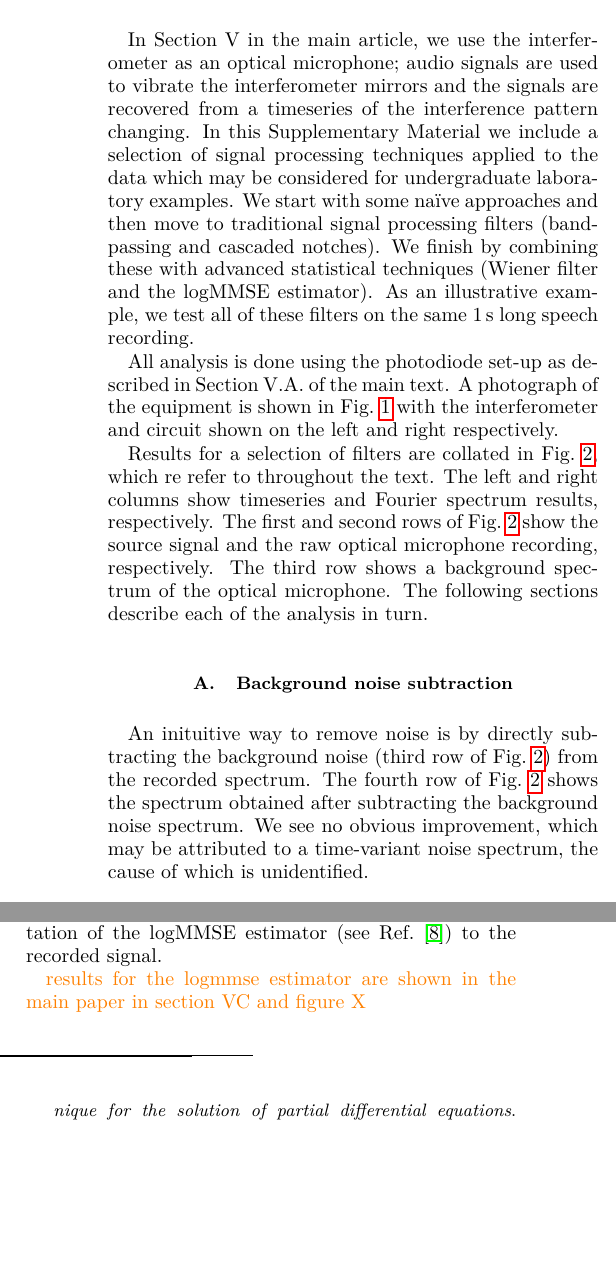
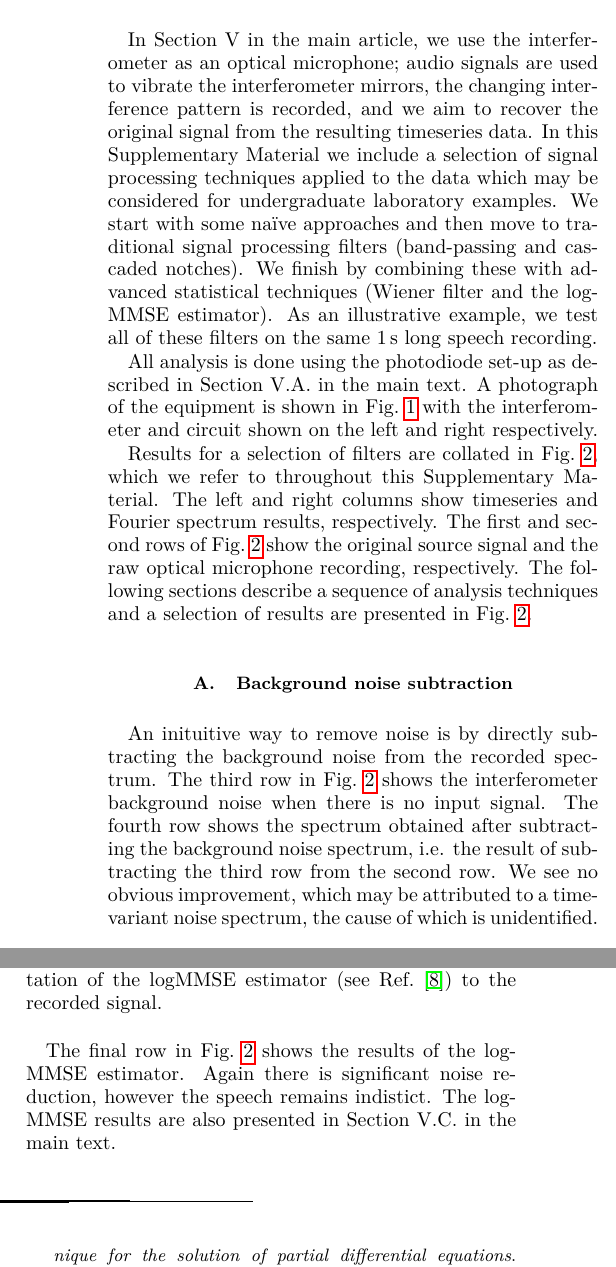
Before and after one commit to daccordeon/gravexplain, a LaTeX paper (paper/ifo-supplementary-material.tex): two parts of the columns of pages 1 and 5 of 5, joined at a grey line, cut so that both start at the same text, the shorter picture padded with empty space. Compiled offline with pdfLaTeX.

Commit message:
finishing first pass through supplementary material with new plot references

```diff
--- a/paper/ifo-supplementary-material.tex
+++ b/paper/ifo-supplementary-material.tex
@@ -38,7 +38,7 @@
 \section{Optical microphone signal processing}
 
 
-In Section~V in the main article, we use the interferometer as an optical microphone; audio signals are used to vibrate the interferometer mirrors and the signals are recovered from a timeseries of the interference pattern changing.
+In Section~V in the main article, we use the interferometer as an optical microphone; audio signals are used to vibrate the interferometer mirrors, the changing interference pattern is recorded, and we aim to recover the original signal from the resulting timeseries data.
 In this Supplementary Material we include a selection of signal processing techniques applied to the data which may be considered for undergraduate laboratory examples.
 We start with some na{\"i}ve approaches and then move to traditional signal processing filters (band-passing and cascaded notches).
 We finish by combining these with advanced statistical techniques (Wiener filter and the logMMSE estimator).
@@ -55,7 +55,7 @@ Right: A photograph of the photodiode circuit assembled on a breadboard. The lea
 \end{figure*}
 
 
-All analysis is done using the photodiode set-up as described in Section~V.A. of the main text.
+All analysis is done using the photodiode set-up as described in Section~V.A. in the main text.
 A photograph of the equipment is shown in Fig.~\ref{fig:photographs_of_optical_microphone_and_circuit} with the interferometer and circuit shown on the left and right respectively.
 
 
@@ -82,18 +82,18 @@ A photograph of the equipment is shown in Fig.~\ref{fig:photographs_of_optical_m
 
 
 
-Results for a selection of filters are collated in Fig.~\ref{fig:op_mic_results}, which re refer to throughout the text.
+Results for a selection of filters are collated in Fig.~\ref{fig:op_mic_results}, which we refer to throughout this Supplementary Material.
 The left and right columns show timeseries and Fourier spectrum results, respectively.
-The first and second rows of Fig.~\ref{fig:op_mic_results} show the source signal and the raw optical microphone recording, respectively.
-The third row shows a background spectrum of the optical microphone.
-The following sections describe each of the analysis in turn.
+The first and second rows of Fig.~\ref{fig:op_mic_results} show the original source signal and the raw optical microphone recording, respectively.
+The following sections describe a sequence of analysis techniques and a selection of results are presented in Fig.~\ref{fig:op_mic_results}.
 
 
 
 \subsection{Background noise subtraction}
 
-An inituitive way to remove noise is by directly subtracting the background noise (third row of Fig.~\ref{fig:op_mic_results}) from the recorded spectrum.
-The fourth row of Fig.~\ref{fig:op_mic_results} shows the spectrum obtained after subtracting the background noise spectrum.
+An inituitive way to remove noise is by directly subtracting the background noise from the recorded spectrum.
+The third row in Fig.~\ref{fig:op_mic_results} shows the interferometer background noise when there is no input signal.
+The fourth row shows the spectrum obtained after subtracting the background noise spectrum, i.e. the result of subtracting the third row from the second row.
 We see no obvious improvement, which may be attributed to a time-variant noise spectrum, the cause of which is unidentified.
 
 
@@ -303,10 +305,12 @@ The change in scale from the top panel is not of concern as the ear hears the re
 
 Speech enhancement of noisy channels is a classic problem in signal processing.
 In Ref.~\cite{SubjectiveComparison}, a comparison is made of $13$ speech enhancement methods, finding the log minimum mean-square-error (logMMSE) estimator to be the best, qualitatively, at recovering speech.
-This estimator is based on speech enhancement techniques discussed in Ref.~\cite{Ephraim1984SpeechEU_logMMSE} and minimises the mean-square-error (MSE) of the estimate from the injected signal, like the Wiener filter above, except that is measures the MSE between the logarithm of the Fourier amplitudes. This is motivated by the fact that the logarithm approximates the response of the human ear~\cite{SubjectiveComparison}. We apply an existing implementation of the logMMSE estimator (see Ref.~\cite{logmmse}) to the recorded signal.
+This estimator is based on speech enhancement techniques discussed in Ref.~\cite{Ephraim1984SpeechEU_logMMSE} and minimises the mean-square-error (MSE) of the estimate from the injected signal, like the Wiener filter above, except that it measures the MSE between the logarithm of the Fourier amplitudes. This is motivated by the fact that the logarithm approximates the response of the human ear~\cite{SubjectiveComparison}. We apply an existing implementation of the logMMSE estimator (see Ref.~\cite{logmmse}) to the recorded signal.
 
+The final row in Fig.~\ref{fig:op_mic_results} shows the results of the logMMSE estimator.
+Again there is significant noise reduction, however the speech remains indistict.
+The logMMSE results are also presented in Section V.C. in the main text.
 
-\han{results for the logmmse estimator are shown in the main paper in section VC and figure X}
 
 
 \bibliographystyle{myunsrt}
```
Also changed, not shown: paper/ifo-supplementary-material.tex (16 more changed lines).
